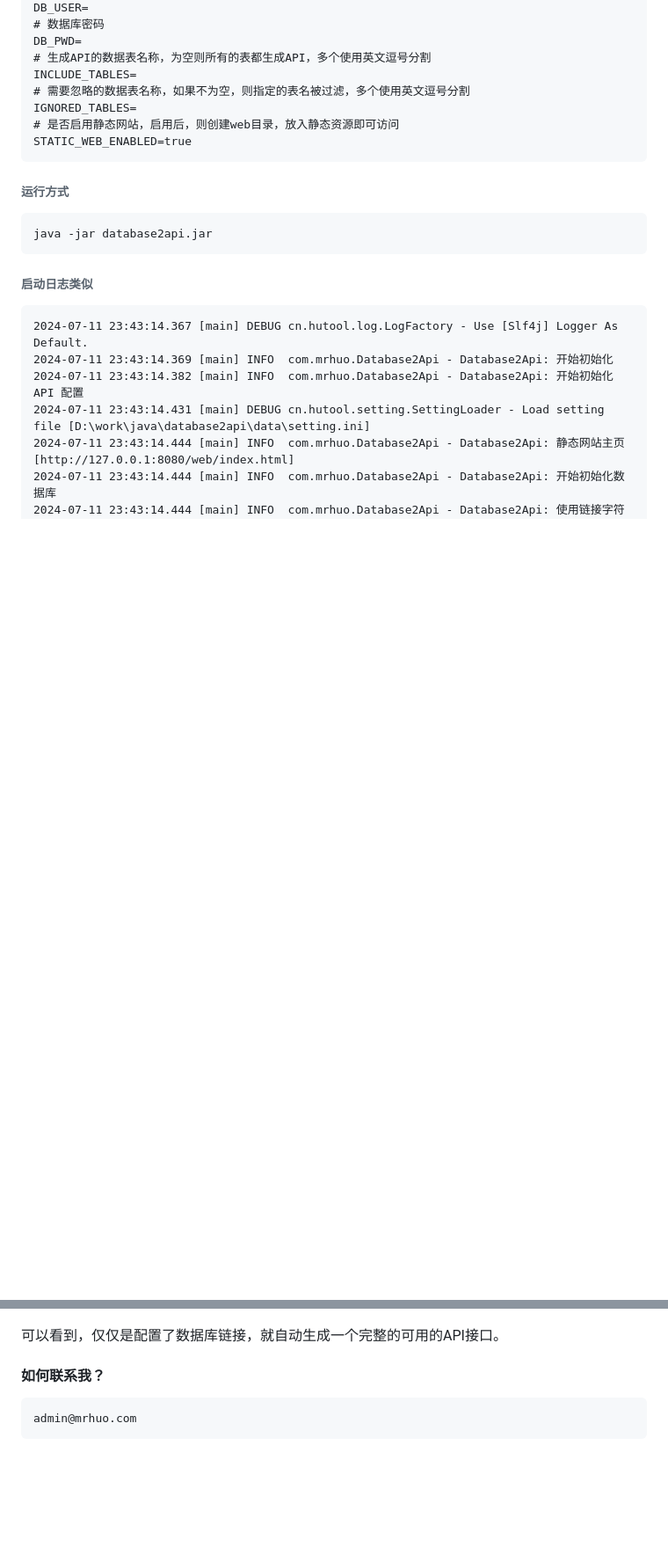
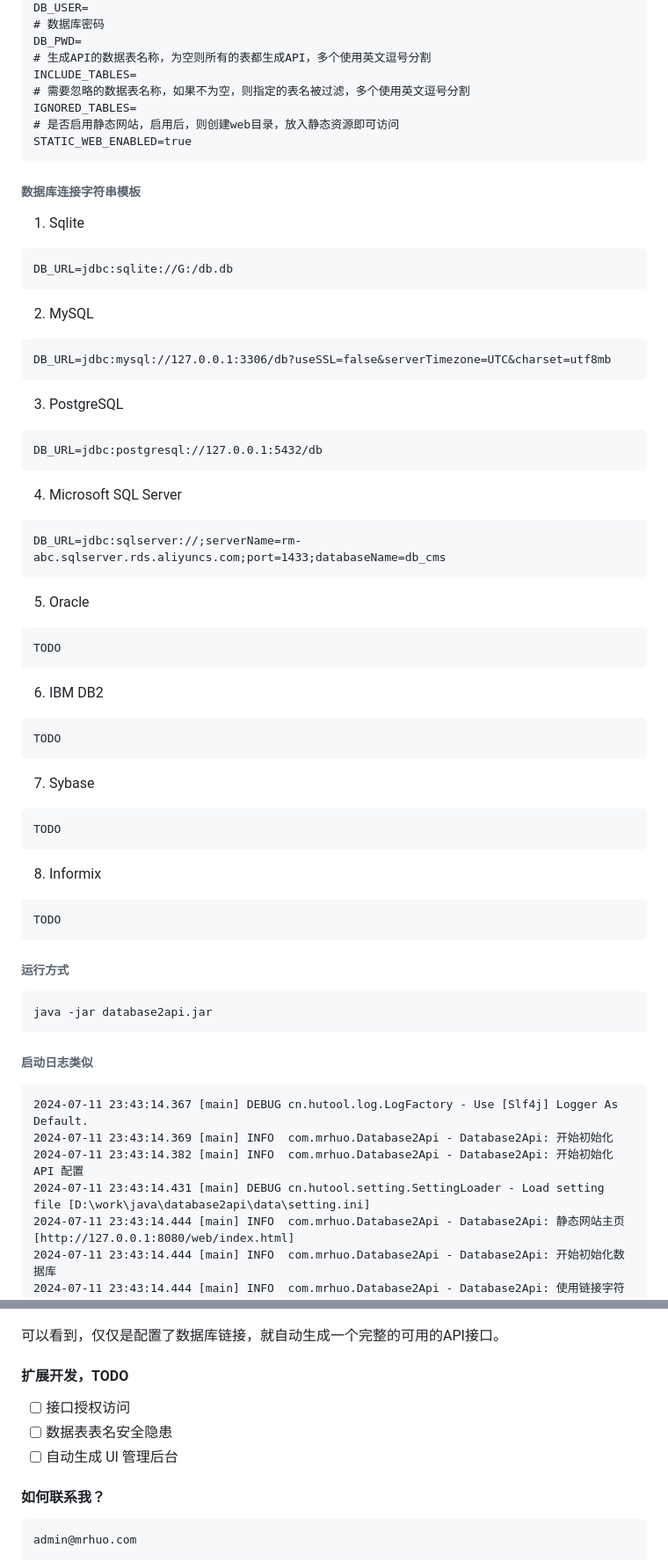
Before and after one commit to mrhuo/database2api, a Markdown page: README.md, 2 parts joined by grey strips. Shown: that part at 88% size. GitHub-like rendering; blank space fills up the shorter version.

````diff
--- a/README.md
+++ b/README.md
@@ -64,6 +64,48 @@ IGNORED_TABLES=
 STATIC_WEB_ENABLED=true
 ```
 
+###### 数据库连接字符串模板
+
+1. Sqlite
+```text
+DB_URL=jdbc:sqlite://G:/db.db
+```
+
+2. MySQL
+```text
+DB_URL=jdbc:mysql://127.0.0.1:3306/db?useSSL=false&serverTimezone=UTC&charset=utf8mb
+```
+
+3. PostgreSQL
+```text
+DB_URL=jdbc:postgresql://127.0.0.1:5432/db
+```
+
+4. Microsoft SQL Server
+```text
+DB_URL=jdbc:sqlserver://;serverName=rm-abc.sqlserver.rds.aliyuncs.com;port=1433;databaseName=db_cms
+```
+
+5. Oracle
+```text
+TODO
+```
+
+6. IBM DB2
+```text
+TODO
+```
+
+7. Sybase
+```text
+TODO
+```
+
+8. Informix
+```text
+TODO
+```
+
 ###### 运行方式
 
 ```shell
@@ -115,6 +157,12 @@ java -jar database2api.jar
 
 可以看到，仅仅是配置了数据库链接，就自动生成一个完整的可用的API接口。
 
+#### 扩展开发，TODO
+
+- [ ] 接口授权访问
+- [ ] 数据表表名安全隐患
+- [ ] 自动生成 UI 管理后台
+
 #### 如何联系我？
 
 ```text
````
